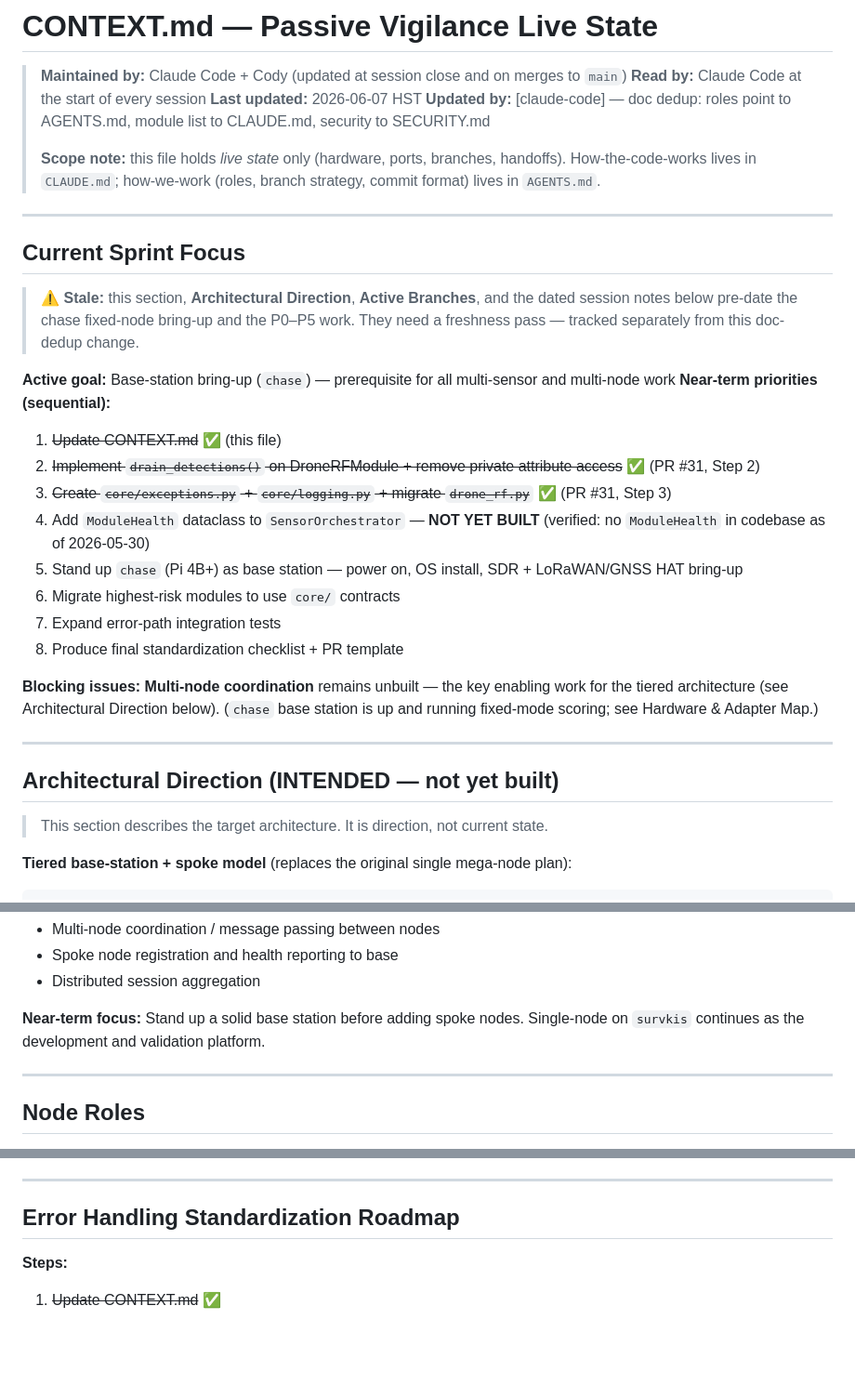
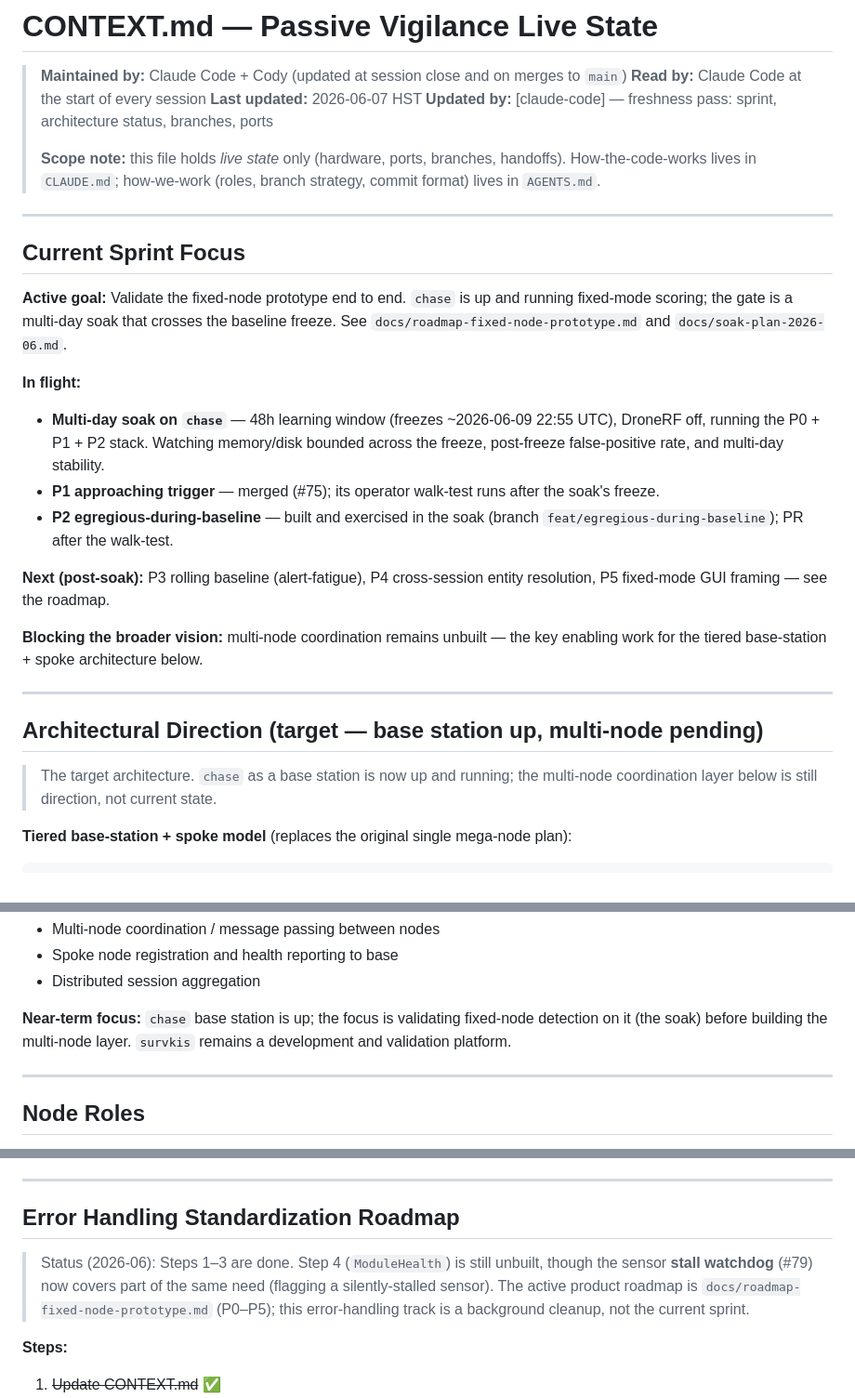
Before and after one commit to Isthistak3n/Passive-Vigilance, a Markdown page: CONTEXT.md, 3 parts joined by grey strips. Shown at 93% size. Rendered like a GitHub page; blank space fills up the shorter version.

Commit message:
[claude-code] docs: refresh CONTEXT.md live state (post chase bring-up) (#84)
The dedup pass (#81) flagged CONTEXT.md's forward-looking sections as stale.
This refreshes them to current reality now that chase is up and the fixed-node
work has landed.

What changed:
- Current Sprint Focus rewritten: the goal is validating the fixed-node prototype
  via the multi-day soak (P0 done, P1 merged, P2 in the soak), not the old
  base-station bring-up checklist. Points to the roadmap + soak plan.
- Architectural Direction: base station is up; only the multi-node layer is still
  "not yet built".
- Capabilities table: Web GUI and Ntfy alerts now active on chase.
- Service Port Map + Known Issues: the GUI/readsb 8080 collision is resolved
  (`GUI_PORT=8088` on chase).
- Active Branches: stopped mirroring GitHub (it drifts) — points to open PRs,
  keeps only the long-lived soak branch.
- Error-Handling Roadmap: marked largely complete and deferred to the active
  fixed-node roadmap; noted the watchdog covers part of the old Step 4.
- Added a 2026-06-07 session note.

Tested: untested (docs only)

Co-authored-by: Claude Opus 4.8 <noreply@anthropic.com>

```diff
--- a/CONTEXT.md
+++ b/CONTEXT.md
@@ -3,7 +3,7 @@
 > **Maintained by:** Claude Code + Cody (updated at session close and on merges to `main`)
 > **Read by:** Claude Code at the start of every session
 > **Last updated:** 2026-06-07 HST
-> **Updated by:** [claude-code] — doc dedup: roles point to AGENTS.md, module list to CLAUDE.md, security to SECURITY.md
+> **Updated by:** [claude-code] — freshness pass: sprint, architecture status, branches, ports
 >
 > **Scope note:** this file holds *live state* only (hardware, ports, branches,
 > handoffs). How-the-code-works lives in `CLAUDE.md`; how-we-work (roles, branch
@@ -13,32 +13,31 @@
 
 ## Current Sprint Focus
 
-> ⚠️ **Stale:** this section, **Architectural Direction**, **Active Branches**, and
-> the dated session notes below pre-date the chase fixed-node bring-up and the
-> P0–P5 work. They need a freshness pass — tracked separately from this
-> doc-dedup change.
+**Active goal:** Validate the fixed-node prototype end to end. `chase` is up and
+running fixed-mode scoring; the gate is a multi-day soak that crosses the baseline
+freeze. See `docs/roadmap-fixed-node-prototype.md` and `docs/soak-plan-2026-06.md`.
 
-**Active goal:** Base-station bring-up (`chase`) — prerequisite for all multi-sensor and multi-node work
-**Near-term priorities (sequential):**
-1. ~~Update CONTEXT.md~~ ✅ (this file)
-2. ~~Implement `drain_detections()` on DroneRFModule + remove private attribute access~~ ✅ (PR #31, Step 2)
-3. ~~Create `core/exceptions.py` + `core/logging.py` + migrate `drone_rf.py`~~ ✅ (PR #31, Step 3)
-4. Add `ModuleHealth` dataclass to `SensorOrchestrator` — **NOT YET BUILT** (verified: no `ModuleHealth` in codebase as of 2026-05-30)
-5. Stand up `chase` (Pi 4B+) as base station — power on, OS install, SDR + LoRaWAN/GNSS HAT bring-up
-6. Migrate highest-risk modules to use `core/` contracts
-7. Expand error-path integration tests
-8. Produce final standardization checklist + PR template
+**In flight:**
+- **Multi-day soak on `chase`** — 48h learning window (freezes ~2026-06-09 22:55
+  UTC), DroneRF off, running the P0 + P1 + P2 stack. Watching memory/disk bounded
+  across the freeze, post-freeze false-positive rate, and multi-day stability.
+- **P1 approaching trigger** — merged (#75); its operator walk-test runs after the
+  soak's freeze.
+- **P2 egregious-during-baseline** — built and exercised in the soak (branch
+  `feat/egregious-during-baseline`); PR after the walk-test.
 
-**Blocking issues:** **Multi-node coordination** remains unbuilt — the key
-enabling work for the tiered architecture (see Architectural Direction below).
-(`chase` base station is up and running fixed-mode scoring; see Hardware &
-Adapter Map.)
+**Next (post-soak):** P3 rolling baseline (alert-fatigue), P4 cross-session entity
+resolution, P5 fixed-mode GUI framing — see the roadmap.
+
+**Blocking the broader vision:** multi-node coordination remains unbuilt — the key
+enabling work for the tiered base-station + spoke architecture below.
 
 ---
 
-## Architectural Direction (INTENDED — not yet built)
+## Architectural Direction (target — base station up, multi-node pending)
 
-> This section describes the target architecture. It is direction, not current state.
+> The target architecture. `chase` as a base station is now up and running; the
+> multi-node coordination layer below is still direction, not current state.
 
 **Tiered base-station + spoke model** (replaces the original single mega-node plan):
 
@@ -63,7 +62,9 @@ future spoke nodes — niche sensor subsets per Pi hardware/power limits
 - Spoke node registration and health reporting to base
 - Distributed session aggregation
 
-**Near-term focus:** Stand up a solid base station before adding spoke nodes. Single-node on `survkis` continues as the development and validation platform.
+**Near-term focus:** `chase` base station is up; the focus is validating fixed-node
+detection on it (the soak) before building the multi-node layer. `survkis` remains
+a development and validation platform.
 
 ---
 
@@ -191,6 +192,12 @@ scan). Commit signing is not yet configured on the Pis — see Known Issues.
 ---
 
 ## Error Handling Standardization Roadmap
+
+> Status (2026-06): Steps 1–3 are done. Step 4 (`ModuleHealth`) is still unbuilt,
+> though the sensor **stall watchdog** (#79) now covers part of the same need
+> (flagging a silently-stalled sensor). The active product roadmap is
+> `docs/roadmap-fixed-node-prototype.md` (P0–P5); this error-handling track is a
+> background cleanup, not the current sprint.
 
 **Steps:**
 1. ~~Update CONTEXT.md~~ ✅
```
Also changed, not shown: other parts of CONTEXT.md (+15 -13 lines).
